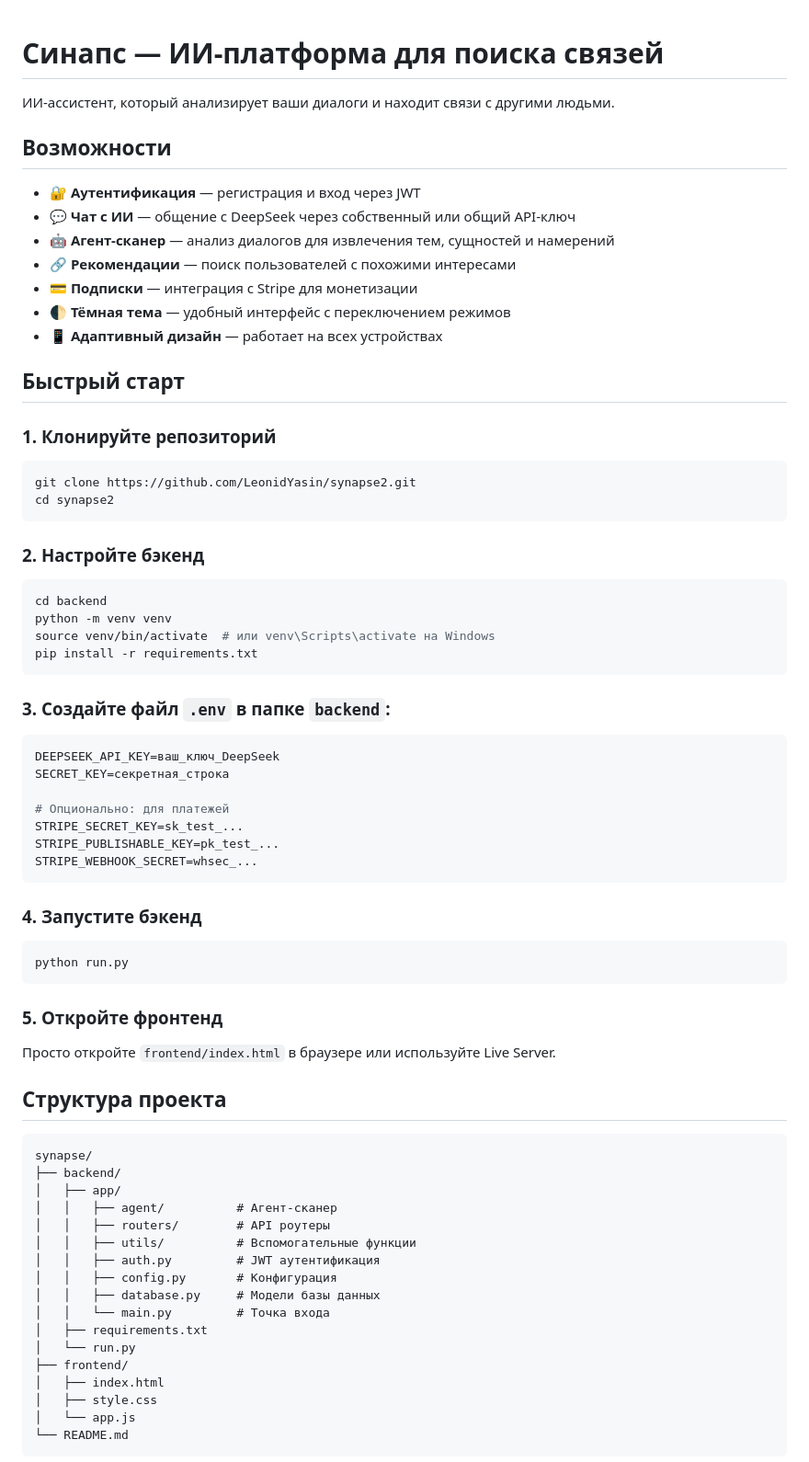
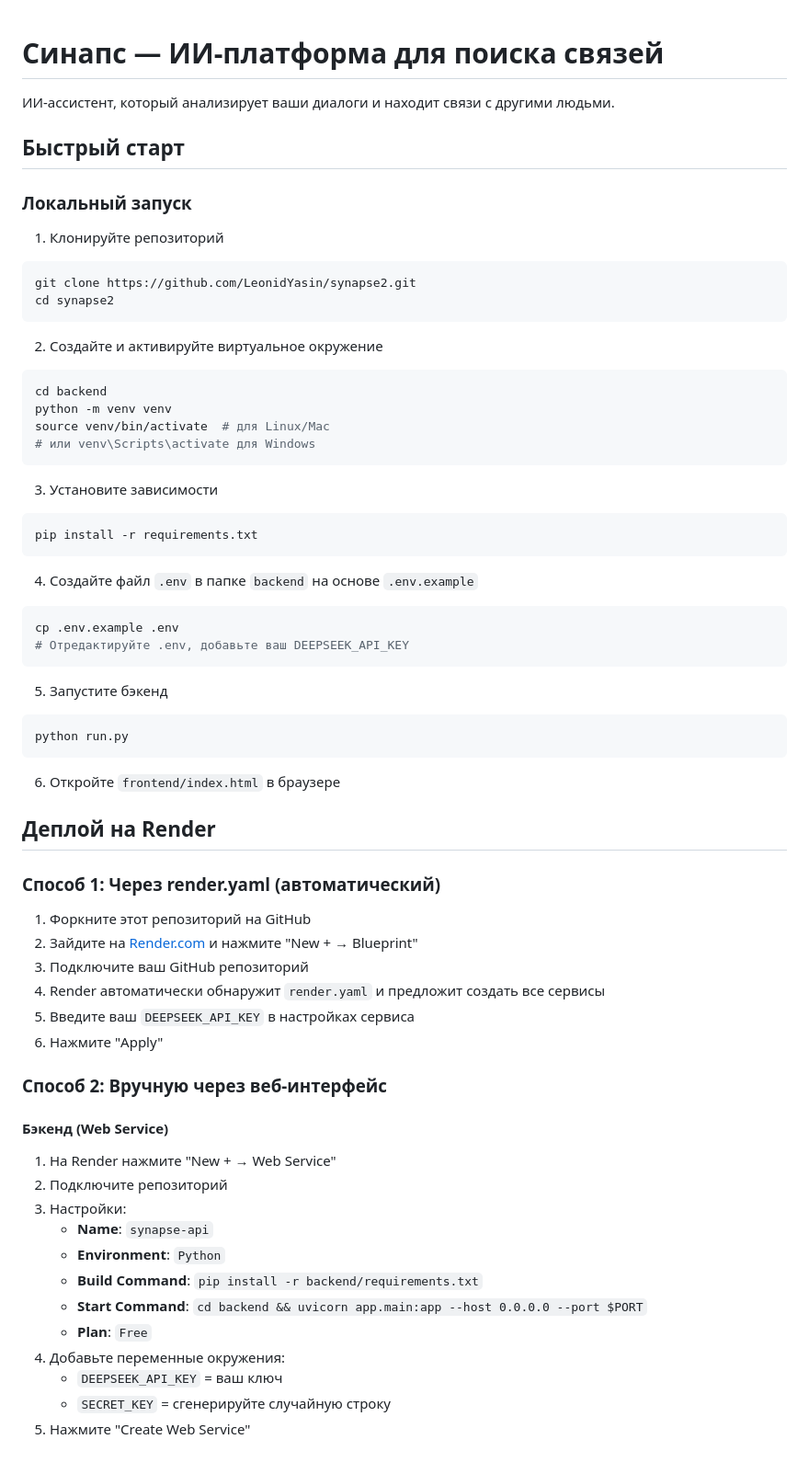
Before and after one commit to LeonidYasin/synapse2, a Markdown page: README.md, the part around one of its changes. Shown at 92% size. GitHub-like rendering.

Commit message:
Update README with deployment instructions

````diff
--- a/README.md
+++ b/README.md
@@ -2,69 +2,67 @@
 
 ИИ-ассистент, который анализирует ваши диалоги и находит связи с другими людьми.
 
-## Возможности
-
-- 🔐 **Аутентификация** — регистрация и вход через JWT
-- 💬 **Чат с ИИ** — общение с DeepSeek через собственный или общий API-ключ
-- 🤖 **Агент-сканер** — анализ диалогов для извлечения тем, сущностей и намерений
-- 🔗 **Рекомендации** — поиск пользователей с похожими интересами
-- 💳 **Подписки** — интеграция с Stripe для монетизации
-- 🌓 **Тёмная тема** — удобный интерфейс с переключением режимов
-- 📱 **Адаптивный дизайн** — работает на всех устройствах
-
 ## Быстрый старт
 
-### 1. Клонируйте репозиторий
+### Локальный запуск
+
+1. Клонируйте репозиторий
 ```bash
 git clone https://github.com/LeonidYasin/synapse2.git
 cd synapse2
 ```
 
-### 2. Настройте бэкенд
+2. Создайте и активируйте виртуальное окружение
 ```bash
 cd backend
 python -m venv venv
-source venv/bin/activate  # или venv\Scripts\activate на Windows
+source venv/bin/activate  # для Linux/Mac
+# или venv\Scripts\activate для Windows
+```
+
+3. Установите зависимости
+```bash
 pip install -r requirements.txt
 ```
 
-### 3. Создайте файл `.env` в папке `backend`:
-```env
-DEEPSEEK_API_KEY=ваш_ключ_DeepSeek
-SECRET_KEY=секретная_строка
-
-# Опционально: для платежей
-STRIPE_SECRET_KEY=sk_test_...
-STRIPE_PUBLISHABLE_KEY=pk_test_...
-STRIPE_WEBHOOK_SECRET=whsec_...
+4. Создайте файл `.env` в папке `backend` на основе `.env.example`
+```bash
+cp .env.example .env
+# Отредактируйте .env, добавьте ваш DEEPSEEK_API_KEY
 ```
 
-### 4. Запустите бэкенд
+5. Запустите бэкенд
 ```bash
 python run.py
 ```
 
-### 5. Откройте фронтенд
-Просто откройте `frontend/index.html` в браузере или используйте Live Server.
+6. Откройте `frontend/index.html` в браузере
 
-## Структура проекта
+## Деплой на Render
 
-```
-synapse/
-├── backend/
-│   ├── app/
-│   │   ├── agent/          # Агент-сканер
-│   │   ├── routers/        # API роутеры
-│   │   ├── utils/          # Вспомогательные функции
-│   │   ├── auth.py         # JWT аутентификация
-│   │   ├── config.py       # Конфигурация
-│   │   ├── database.py     # Модели базы данных
-│   │   └── main.py         # Точка входа
-│   ├── requirements.txt
-│   └── run.py
-├── frontend/
-│   ├── index.html
-│   ├── style.css
-│   └── app.js
-└── README.md
-```
+### Способ 1: Через render.yaml (автоматический)
+
+1. Форкните этот репозиторий на GitHub
+2. Зайдите на [Render.com](https://render.com) и нажмите "New + → Blueprint"
+3. Подключите ваш GitHub репозиторий
+4. Render автоматически обнаружит `render.yaml` и предложит создать все сервисы
+5. Введите ваш `DEEPSEEK_API_KEY` в настройках сервиса
+6. Нажмите "Apply"
+
+### Способ 2: Вручную через веб-интерфейс
+
+#### Бэкенд (Web Service)
+
+1. На Render нажмите "New + → Web Service"
+2. Подключите репозиторий
+3. Настройки:
+   - **Name**: `synapse-api`
+   - **Environment**: `Python`
+   - **Build Command**: `pip install -r backend/requirements.txt`
+   - **Start Command**: `cd backend && uvicorn app.main:app --host 0.0.0.0 --port $PORT`
+   - **Plan**: `Free`
+4. Добавьте переменные окружения:
+   - `DEEPSEEK_API_KEY` = ваш ключ
+   - `SECRET_KEY` = сгенерируйте случайную строку
+5. Нажмите "Create Web Service"
+
````
Also changed, not shown: other parts of README.md (+26 -31 lines).
